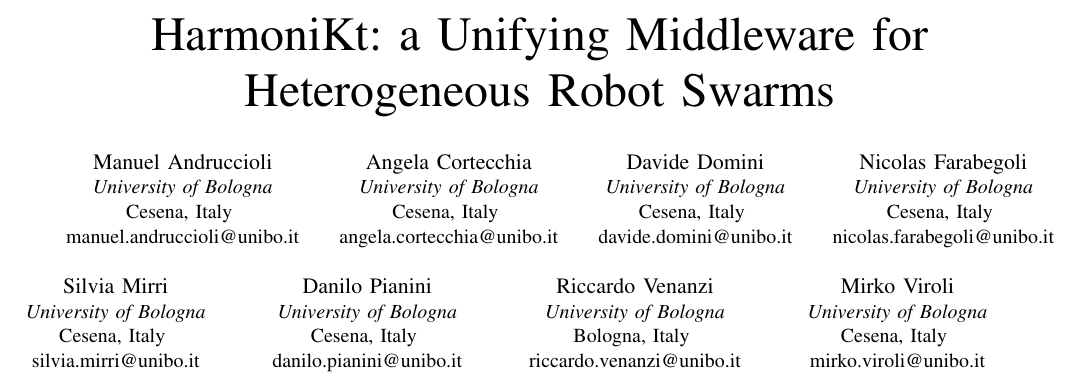
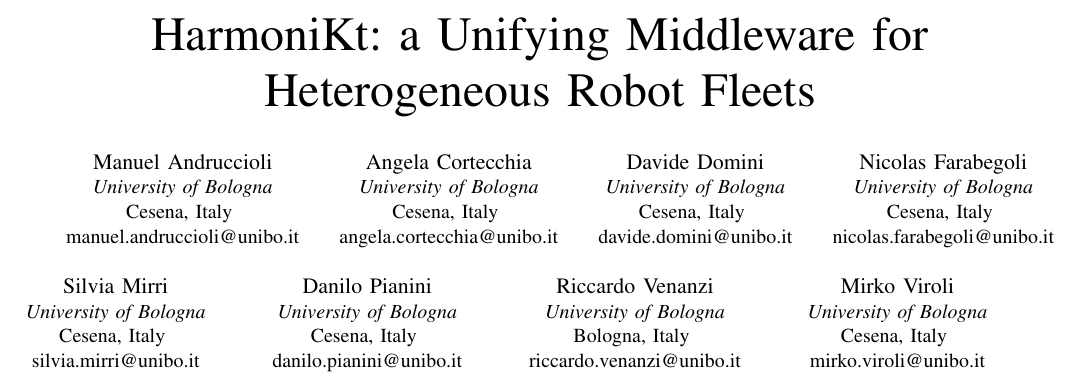
Before and after one commit to domm99/paper-2025-harmonikt, a LaTeX paper (paper-2025-harmonikt.tex): part of page 1 of 6, cut so that both start at the same text. Compiled offline with pdfLaTeX; a missing font is replaced by an installed copy or a similar font; a LaTeX package or settings file that is missing is left out.

Commit message:
better title

```diff
--- a/paper-2025-harmonikt.tex
+++ b/paper-2025-harmonikt.tex
@@ -15,7 +15,7 @@
     T\kern-.1667em\lower.7ex\hbox{E}\kern-.125emX}}
 \begin{document}
 
-\title{HarmoniKt: a Unifying Middleware for Heterogeneous Robot Swarms}
+\title{HarmoniKt: a Unifying Middleware for Heterogeneous Robot Fleets}
 
 
 \author{
```
